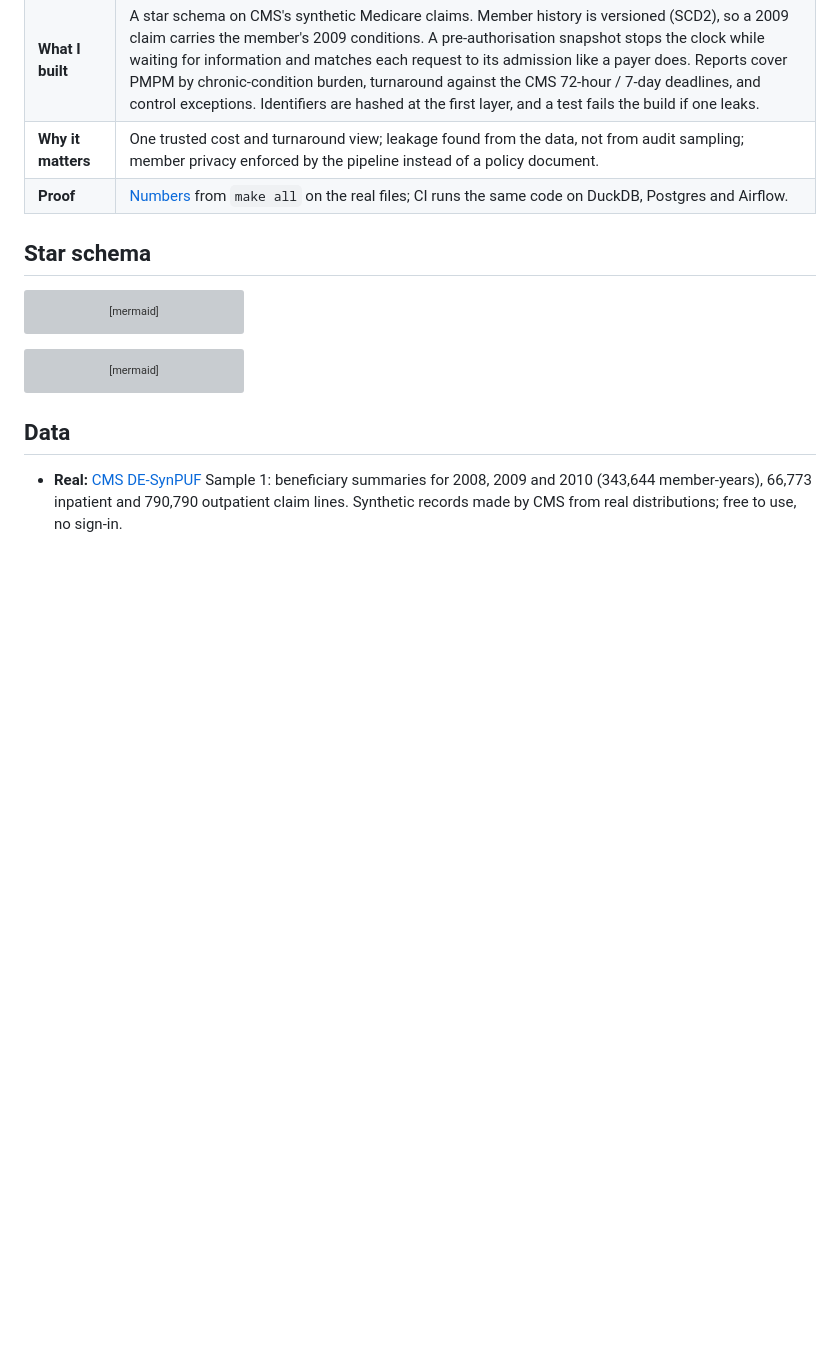
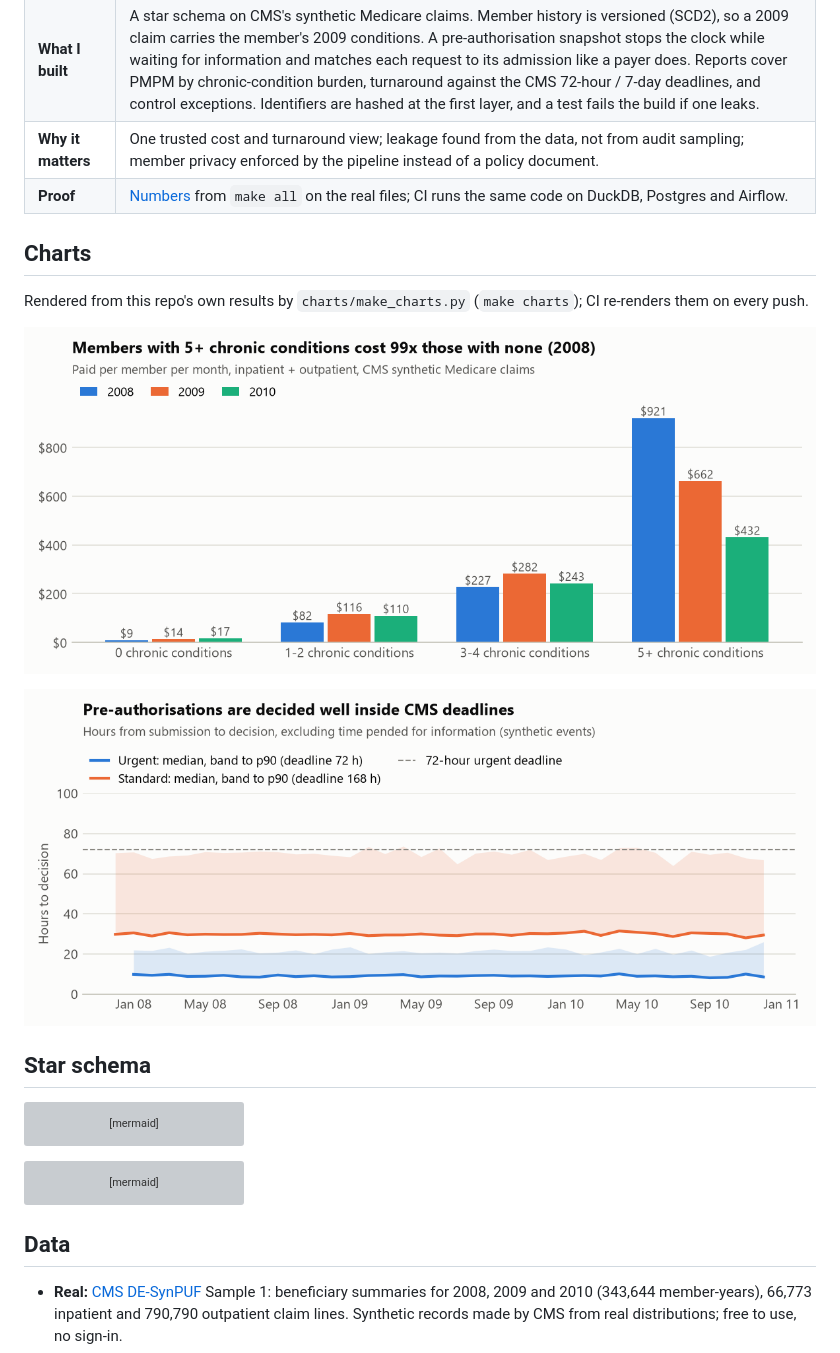
Before and after one commit to Saigwe/health-claims-warehouse, a Markdown page: README.md, the part around the change. Rendered like a GitHub page; pictures changed too: docs/charts/pmpm_by_burden.png (added), docs/charts/preauth_turnaround.png (added); blank space fills up the shorter version; grey boxes are pictures that could not be loaded.

````diff
--- a/README.md
+++ b/README.md
@@ -19,6 +19,13 @@ Project 13 of my portfolio plan. At a Big Four firm I delivered a data warehouse
 | **What I built** | A star schema on CMS's synthetic Medicare claims. Member history is versioned (SCD2), so a 2009 claim carries the member's 2009 conditions. A pre-authorisation snapshot stops the clock while waiting for information and matches each request to its admission like a payer does. Reports cover PMPM by chronic-condition burden, turnaround against the CMS 72-hour / 7-day deadlines, and control exceptions. Identifiers are hashed at the first layer, and a test fails the build if one leaks. |
 | **Why it matters** | One trusted cost and turnaround view; leakage found from the data, not from audit sampling; member privacy enforced by the pipeline instead of a policy document. |
 | **Proof** | [Numbers](#numbers) from `make all` on the real files; CI runs the same code on DuckDB, Postgres and Airflow. |
+
+## Charts
+Rendered from this repo's own results by `charts/make_charts.py` (`make charts`); CI re-renders them on every push.
+
+![Paid per member per month by number of chronic conditions, 2008 to 2010](docs/charts/pmpm_by_burden.png)
+
+![Median and p90 pre-authorisation turnaround by month for urgent and standard requests](docs/charts/preauth_turnaround.png)
 
 ## Star schema
 ```mermaid
````
Also changed, not shown: 5 other files.
